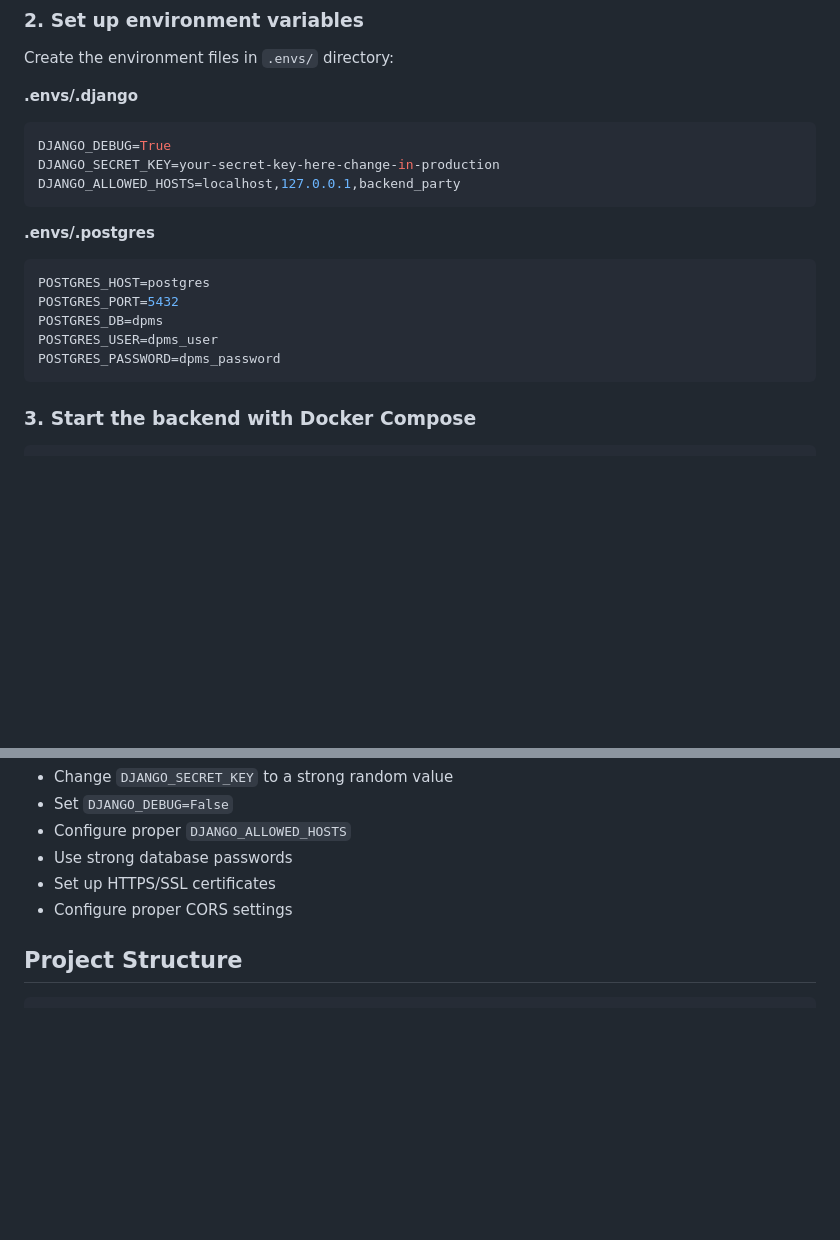
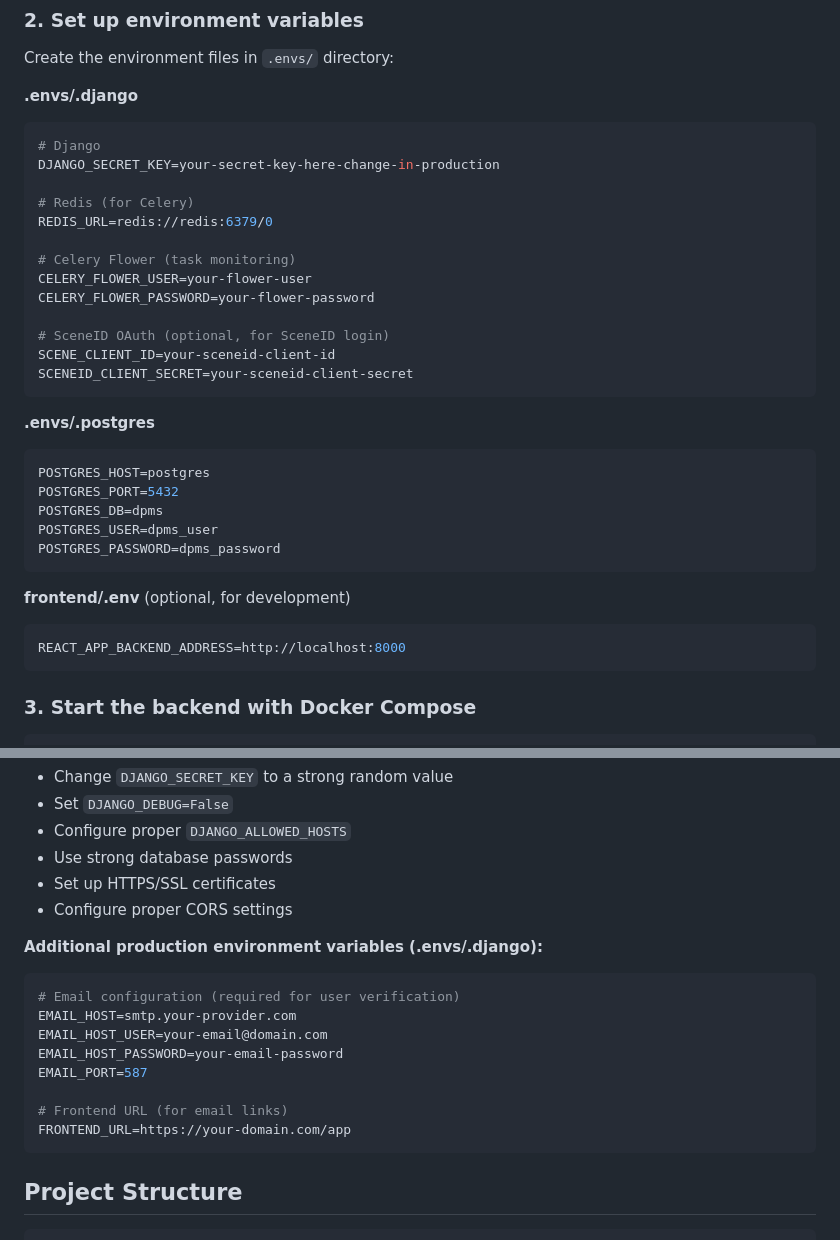
Before and after one commit to FreeMEM/DPMS, a Markdown page: README.md, 2 parts joined by grey strips. Rendered like a GitHub page; blank space fills up the shorter version.

Commit message:
docs: add complete environment variables documentation

````diff
--- a/README.md
+++ b/README.md
@@ -55,9 +55,19 @@ Create the environment files in `.envs/` directory:
 
 **.envs/.django**
 ```env
-DJANGO_DEBUG=True
+# Django
 DJANGO_SECRET_KEY=your-secret-key-here-change-in-production
-DJANGO_ALLOWED_HOSTS=localhost,127.0.0.1,backend_party
+
+# Redis (for Celery)
+REDIS_URL=redis://redis:6379/0
+
+# Celery Flower (task monitoring)
+CELERY_FLOWER_USER=your-flower-user
+CELERY_FLOWER_PASSWORD=your-flower-password
+
+# SceneID OAuth (optional, for SceneID login)
+SCENE_CLIENT_ID=your-sceneid-client-id
+SCENEID_CLIENT_SECRET=your-sceneid-client-secret
 ```
 
 **.envs/.postgres**
@@ -67,6 +77,11 @@ POSTGRES_PORT=5432
 POSTGRES_DB=dpms
 POSTGRES_USER=dpms_user
 POSTGRES_PASSWORD=dpms_password
+```
+
+**frontend/.env** (optional, for development)
+```env
+REACT_APP_BACKEND_ADDRESS=http://localhost:8000
 ```
 
 ### 3. Start the backend with Docker Compose
@@ -176,6 +191,18 @@ docker compose -f production.yml up -d
 - Set up HTTPS/SSL certificates
 - Configure proper CORS settings
 
+**Additional production environment variables (.envs/.django):**
+```env
+# Email configuration (required for user verification)
+EMAIL_HOST=smtp.your-provider.com
+EMAIL_HOST_USER=your-email@domain.com
+EMAIL_HOST_PASSWORD=your-email-password
+EMAIL_PORT=587
+
+# Frontend URL (for email links)
+FRONTEND_URL=https://your-domain.com/app
+```
+
 ## Project Structure
 
 ```
````
